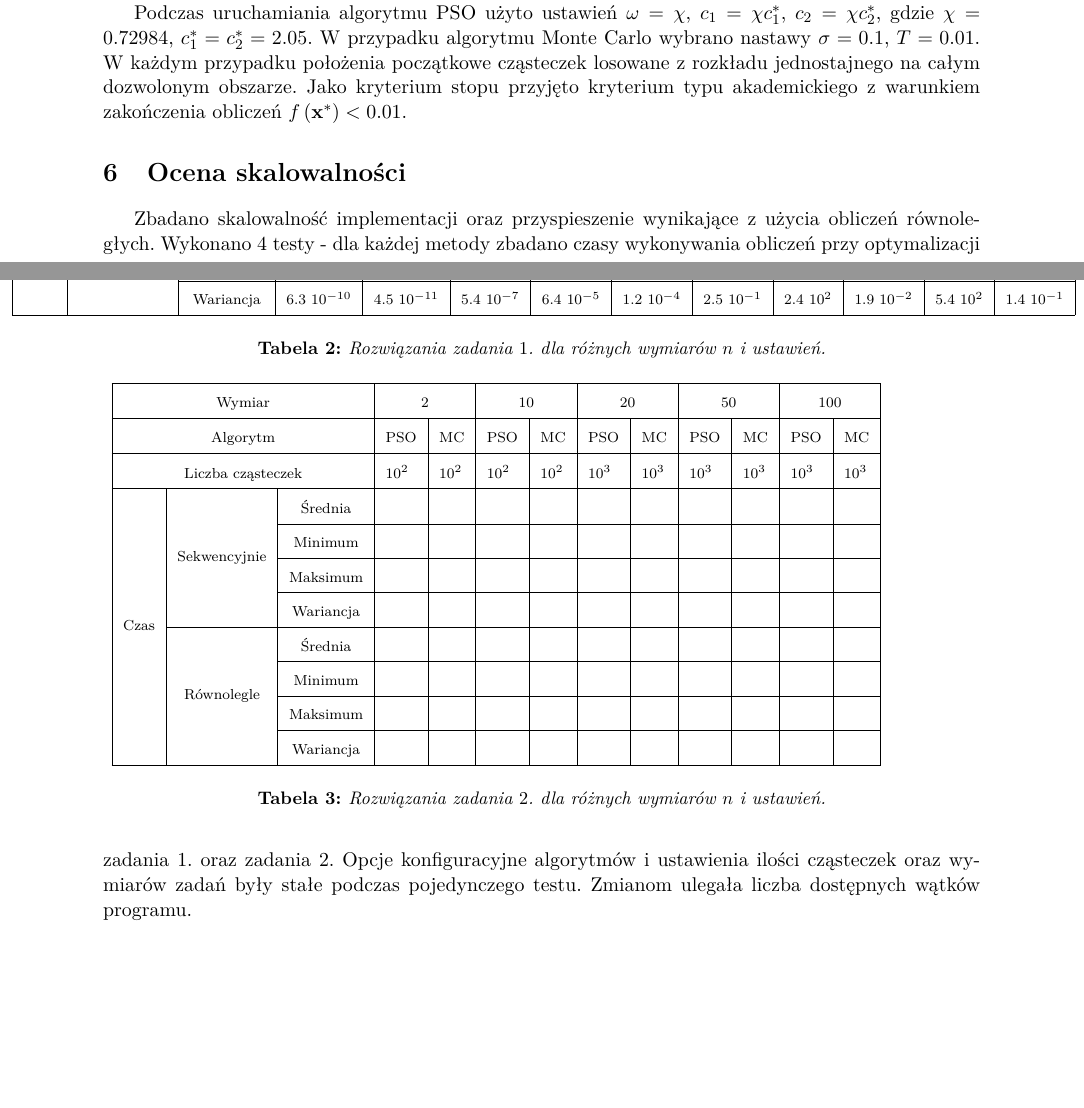
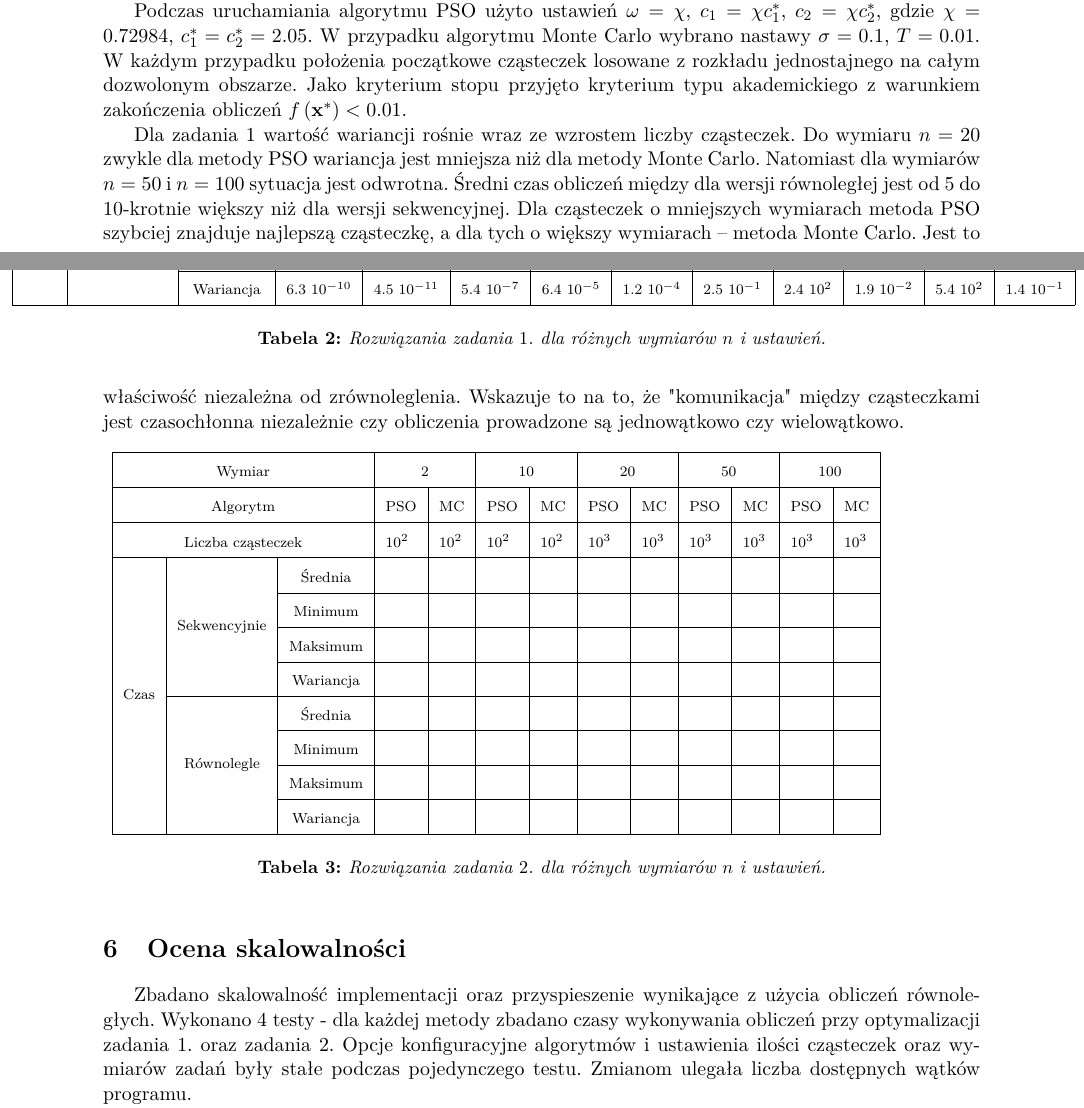
Before and after one commit to egi-megi/porr-pso, a LaTeX document (sprawozdanie/PORR_sprawozdanie_1.tex): two parts of pages 7 and 8 of 10, joined at a grey line, cut so that both start at the same text, the shorter picture padded with empty space. Compiled offline with pdfLaTeX.

Commit message:
Update PORR_sprawozdanie_1.tex
Description for table 2

```diff
--- a/sprawozdanie/PORR_sprawozdanie_1.tex
+++ b/sprawozdanie/PORR_sprawozdanie_1.tex
@@ -417,6 +417,8 @@ Podczas uruchamiania algorytmu PSO użyto ustawień $\omega = \chi$, $c_1 = \chi
 \label{tab:rozw_zad1}
 \end{table}
 
+Dla zadania 1 wartość wariancji rośnie wraz ze wzrostem liczby cząsteczek. Do wymiaru $n = 20$ zwykle dla metody PSO wariancja jest mniejsza niż dla metody Monte Carlo. Natomiast dla wymiarów $n = 50$ i $n = 100$ sytuacja jest odwrotna. Średni czas obliczeń między dla wersji równoległej jest od 5 do 10-krotnie większy niż dla wersji sekwencyjnej. Dla cząsteczek o mniejszych wymiarach metoda PSO szybciej znajduje najlepszą cząsteczkę, a dla tych o większy wymiarach -- metoda Monte Carlo. Jest to właściwość niezależna od zrównoleglenia. Wskazuje to na to, że "komunikacja" między cząsteczkami jest czasochłonna niezależnie czy obliczenia prowadzone są jednowątkowo czy wielowątkowo.
+
 \begin{table}[h]
 \scriptsize
 \begin{adjustwidth}{-1.76cm}{}
```
